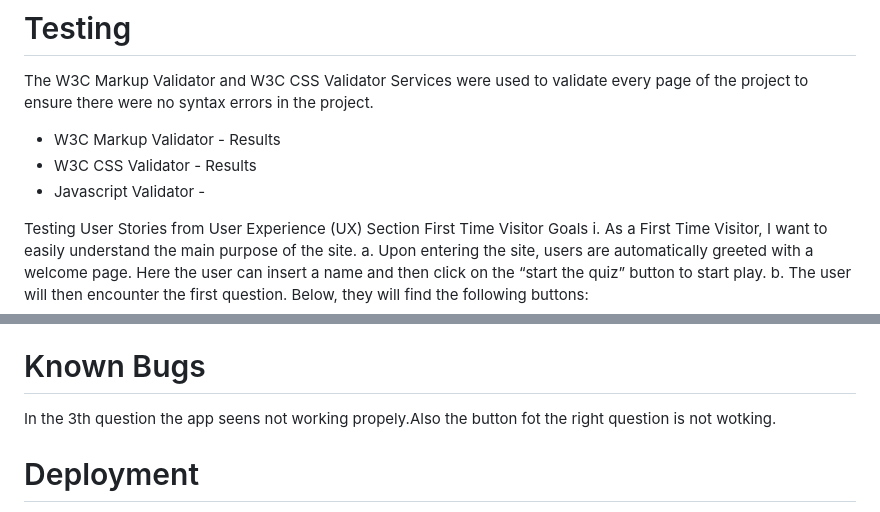
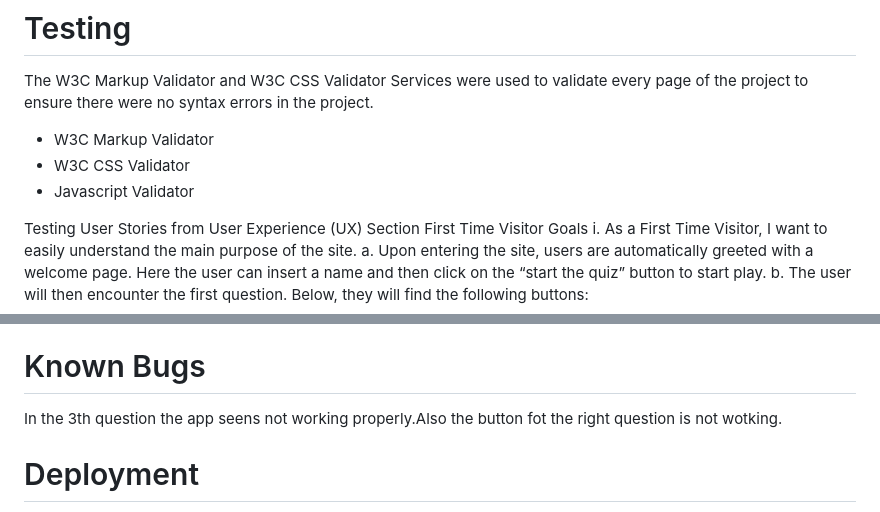
Before and after one commit to karinamellor/AnimalQuiz-project-2, a Markdown page: README.md, 2 parts joined by grey strips. Rendered like a GitHub page.

```diff
--- a/README.md
+++ b/README.md
@@ -71,9 +71,9 @@ o GitHub is used to store the projects code after being pushed from Git.
 
 The W3C Markup Validator and W3C CSS Validator Services were used to validate every page of the
 project to ensure there were no syntax errors in the project.
- - W3C Markup Validator - Results
- - W3C CSS Validator - Results
- - Javascript Validator -
+ - W3C Markup Validator
+ - W3C CSS Validator
+ - Javascript Validator
 
 Testing User Stories from User Experience (UX) Section
 First Time Visitor Goals
@@ -106,7 +106,7 @@ bugs and/or user experience issues.
 
 # Known Bugs
 
-In the 3th question the app seens not working propely.Also the button fot the right question is not wotking.
+In the 3th question the app seens not working properly.Also the button fot the right question is not wotking.
 
 # Deployment
   To create a live website Animal Quiz, deployment was done using github pages. The step by step process is shown below:
```
